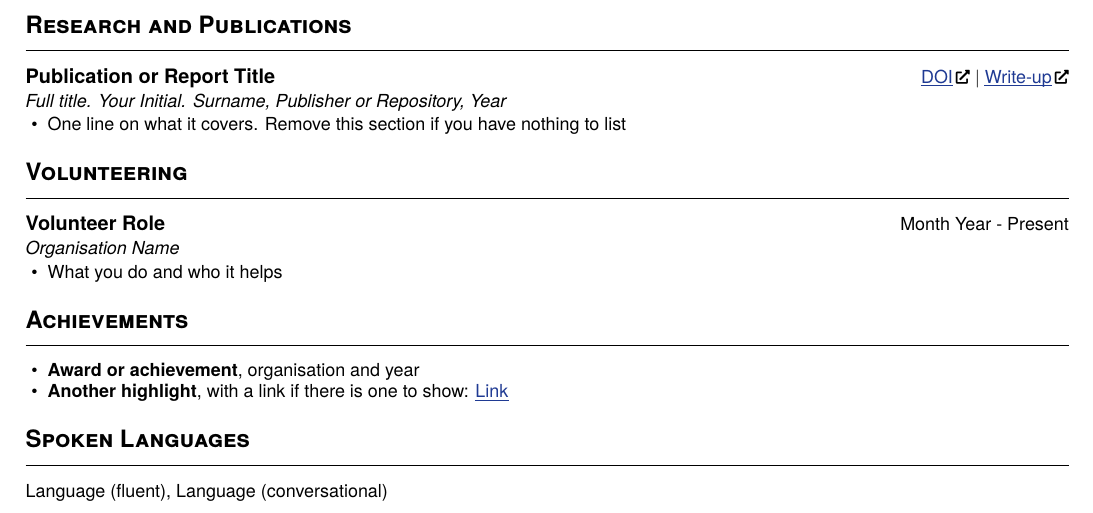
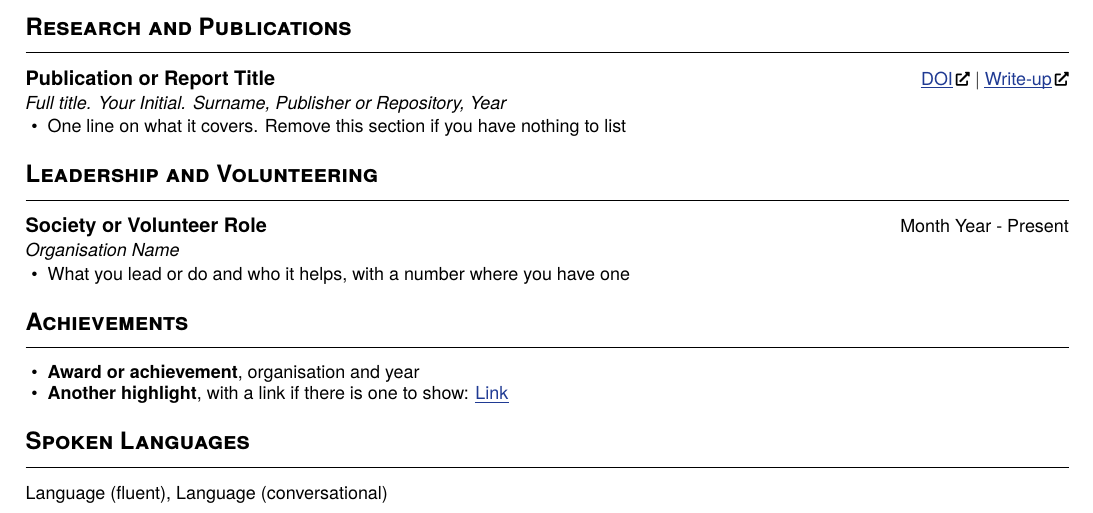
Before and after one commit to zaccesss/latex-cv, a LaTeX CV (cv/cv.tex): part of the page, cut so that both start at the same text. Compiled offline with XeLaTeX; a missing font is replaced by an installed copy or a similar font.

Commit message:
feat: rename Volunteering to Leadership and Volunteering (#17)
Closes #16

```diff
--- a/cv/cv.tex
+++ b/cv/cv.tex
@@ -86,11 +86,11 @@
 \begin{itemize}
   \item One line on what it covers. Remove this section if you have nothing to list
 \end{itemize}
-\section{Volunteering}
-\needspace{3\baselineskip}\textbf{Volunteer Role}\hfill{\small Month Year - Present}\par
+\section{Leadership and Volunteering}
+\needspace{3\baselineskip}\textbf{Society or Volunteer Role}\hfill{\small Month Year - Present}\par
 {\small\textit{Organisation Name}}\hfill{\small\textit{}}\par
 \begin{itemize}
-  \item What you do and who it helps
+  \item What you lead or do and who it helps, with a number where you have one
 \end{itemize}
 \section{Achievements}
 \begin{itemize}
```
Also changed, not shown: CHANGELOG.md, README.md, cv/cv.pdf, images/cv-1.png, 1 other file.
